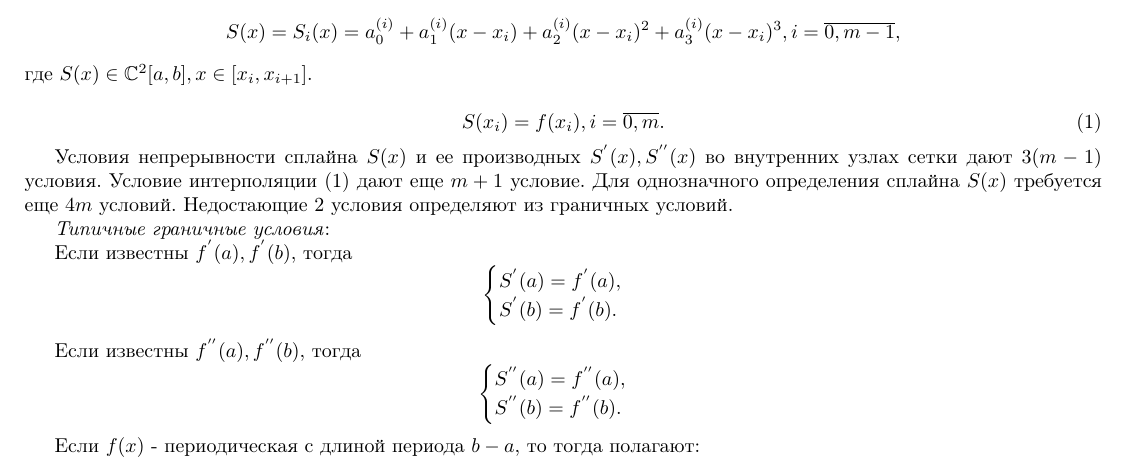
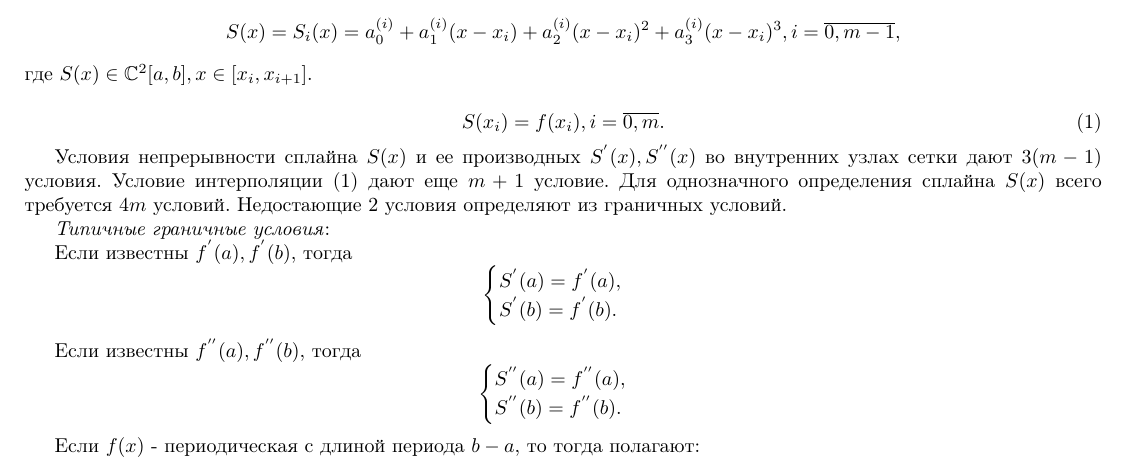
Before and after one commit to bsu-docs/numerical-analysis, a LaTeX problem sheet (semester5/exam/answers.tex, which reads semester5/exam/question11.tex): part of page 16 of 51, cut so that both start at the same text. The pictures show the PDF file semester5/exam/answers.pdf that the author committed with the source.

Commit message:
Fix typo if q11

```diff
--- a/semester5/exam/question11.tex
+++ b/semester5/exam/question11.tex
@@ -16,7 +16,9 @@
   S(x_i) = f(x_i), i = \overline{0, m}.
 \end{equation}
 
-Условия непрерывности сплайна $S(x)$ и ее производных $S^{'}(x), S^{''}(x)$ во внутренних узлах сетки дают $3 (m - 1)$ условия. Условие интерполяции \eqref{eq:11_2} дают еще $m + 1$ условие. Для однозначного определения сплайна $S(x)$ требуется еще $4m$ условий. Недостающие 2 условия определяют из граничных условий.
+Условия непрерывности сплайна $S(x)$ и ее производных $S^{'}(x), S^{''}(x)$ во
+внутренних узлах сетки дают $3 (m - 1)$ условия. Условие интерполяции \eqref{eq:11_2}
+дают еще $m + 1$ условие. Для однозначного определения сплайна $S(x)$ всего требуется $4m$ условий. Недостающие 2 условия определяют из граничных условий.
 
 \textit{Типичные граничные условия}:
 
```
Also changed, not shown: semester5/exam/answers.pdf.
